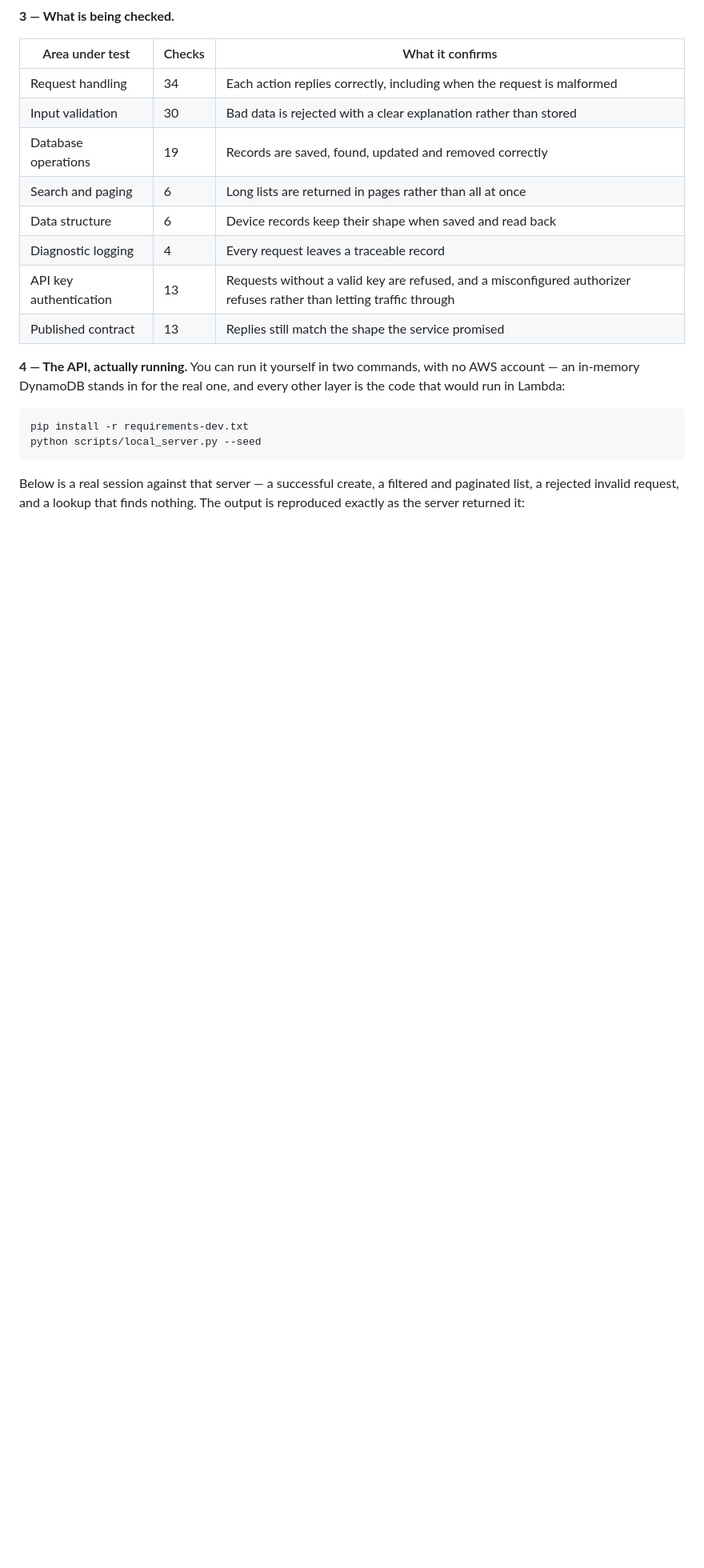
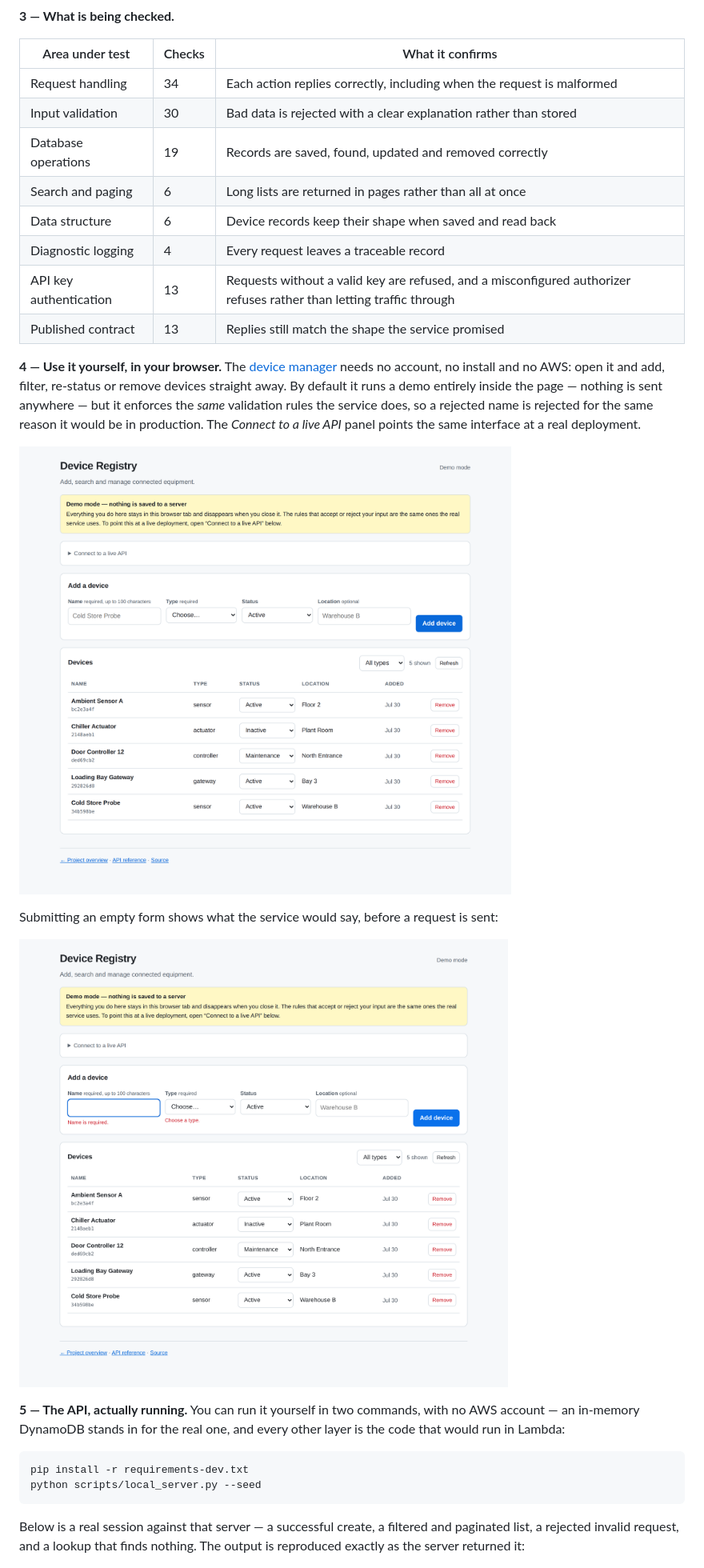
Before and after one commit to Joun-Mikhail/device-registry-serverless-api, a Markdown page: README.md, the part around the change printed below. Shown: that part at 80% size. GitHub-like rendering; pictures changed too: docs/evidence/images/web-ui-demo.png (added), docs/evidence/images/web-ui-validation.png (added); blank space fills up the shorter version.

```diff
--- a/README.md
+++ b/README.md
@@ -142,7 +143,21 @@ drops below 91%, so the number cannot quietly rot.
 | API key authentication | 13 | Requests without a valid key are refused, and a misconfigured authorizer refuses rather than letting traffic through |
 | Published contract | 13 | Replies still match the shape the service promised |
 
-**4 — The API, actually running.** You can run it yourself in two commands, with no
+**4 — Use it yourself, in your browser.** The
+[device manager](https://joun-mikhail.github.io/device-registry-serverless-api/app.html)
+needs no account, no install and no AWS: open it and add, filter, re-status or remove
+devices straight away. By default it runs a demo entirely inside the page — nothing is
+sent anywhere — but it enforces the *same* validation rules the service does, so a
+rejected name is rejected for the same reason it would be in production. The
+*Connect to a live API* panel points the same interface at a real deployment.
+
+![The device manager: a device list with type filter, an add form, and a banner explaining that demo mode saves nothing to a server](docs/evidence/images/web-ui-demo.png)
+
+Submitting an empty form shows what the service would say, before a request is sent:
+
+![The same form with "Name is required." and "Choose a type." shown under the two fields](docs/evidence/images/web-ui-validation.png)
+
+**5 — The API, actually running.** You can run it yourself in two commands, with no
 AWS account — an in-memory DynamoDB stands in for the real one, and every other
 layer is the code that would run in Lambda:
 
```
Also changed, not shown: other parts of README.md (+5 -4 lines), CHANGELOG.md (+11 -0 lines), docs/decisions/0009-browser-client-with-demo-backend.md (added, +68 -0 lines), docs/decisions/README.md (+1 -0 lines), 8 other files.
